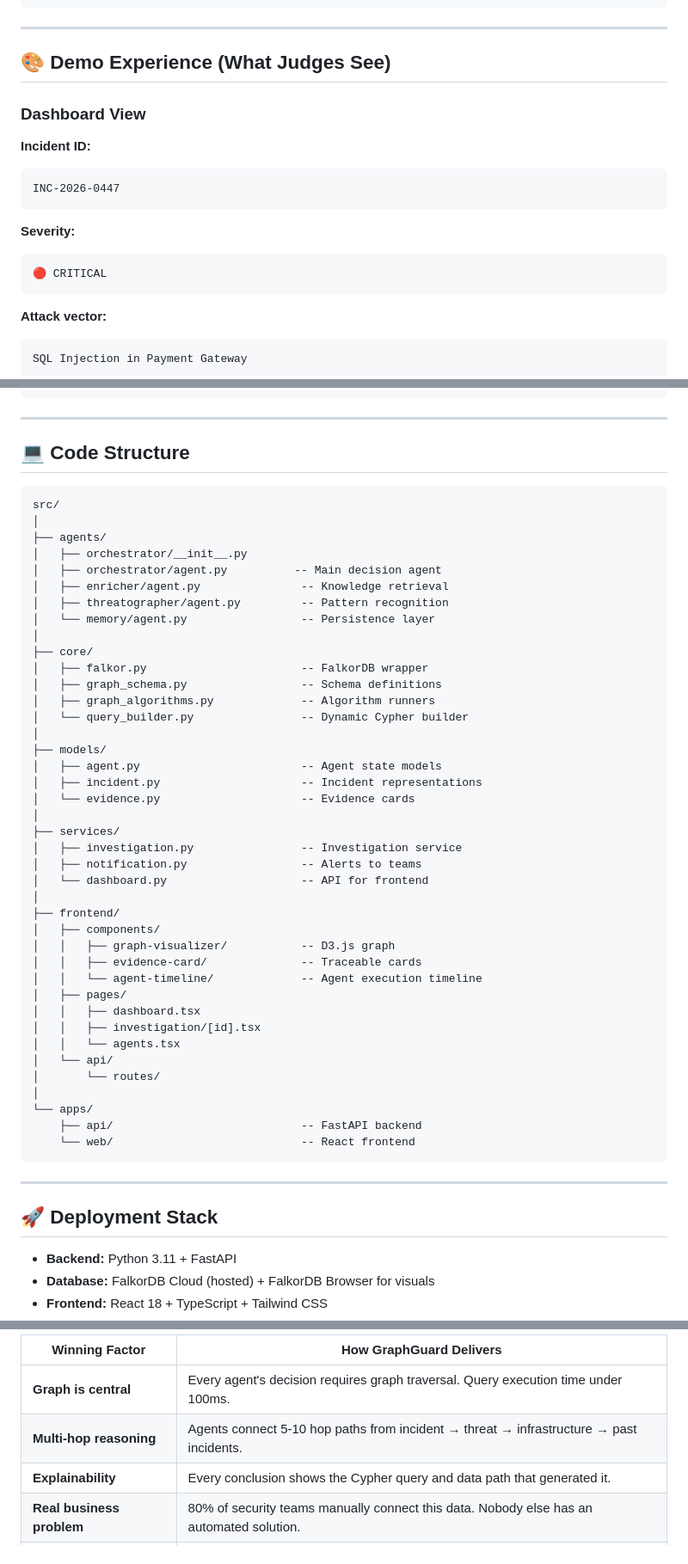
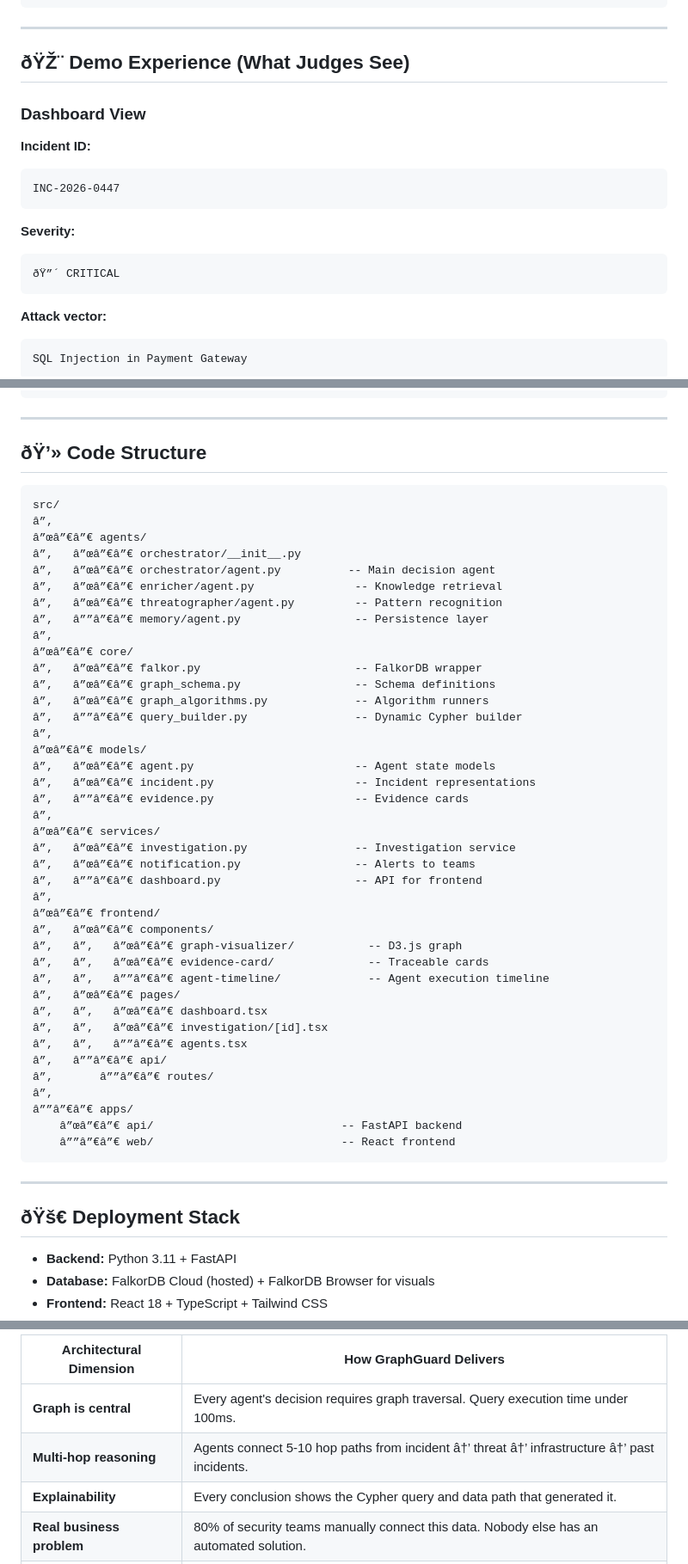
Before and after one commit to ravingalaxy/graphguard, a Markdown page: GraphGuard_Idea.md, 3 parts joined by grey strips. Shown at 86% size. Drawn GitHub-style.

````diff
--- a/GraphGuard_Idea.md
+++ b/GraphGuard_Idea.md
@@ -388,7 +388,7 @@ RETURN componentId, size(memberId), collect(DISTINCT s.name)
 
 ---
 
-## 🎨 Demo Experience (What Judges See)
+## ðŸŽ¨ Demo Experience (What Judges See)
 
 ### Dashboard View
 
@@ -399,7 +399,7 @@ INC-2026-0447
 
 **Severity:**
 ```
-🔴 CRITICAL
+ðŸ”´ CRITICAL
 ```
 
 **Attack vector:**
@@ -474,54 +474,54 @@ Path highlighted:
 
 ---
 
-## 💻 Code Structure
+## ðŸ’» Code Structure
 
 ```
 src/
-│
-├── agents/
-│   ├── orchestrator/__init__.py
-│   ├── orchestrator/agent.py          -- Main decision agent
-│   ├── enricher/agent.py               -- Knowledge retrieval
-│   ├── threatographer/agent.py         -- Pattern recognition
-│   └── memory/agent.py                 -- Persistence layer
-│
-├── core/
-│   ├── falkor.py                       -- FalkorDB wrapper
-│   ├── graph_schema.py                 -- Schema definitions
-│   ├── graph_algorithms.py             -- Algorithm runners
-│   └── query_builder.py                -- Dynamic Cypher builder
-│
-├── models/
-│   ├── agent.py                        -- Agent state models
-│   ├── incident.py                     -- Incident representations
-│   └── evidence.py                     -- Evidence cards
-│
-├── services/
-│   ├── investigation.py                -- Investigation service
-│   ├── notification.py                 -- Alerts to teams
-│   └── dashboard.py                    -- API for frontend
-│
-├── frontend/
-│   ├── components/
-│   │   ├── graph-visualizer/           -- D3.js graph
-│   │   ├── evidence-card/              -- Traceable cards
-│   │   └── agent-timeline/             -- Agent execution timeline
-│   ├── pages/
-│   │   ├── dashboard.tsx
-│   │   ├── investigation/[id].tsx
-│   │   └── agents.tsx
-│   └── api/
-│       └── routes/
-│
-└── apps/
-    ├── api/                            -- FastAPI backend
-    └── web/                            -- React frontend
+â”‚
+â”œâ”€â”€ agents/
+â”‚   â”œâ”€â”€ orchestrator/__init__.py
+â”‚   â”œâ”€â”€ orchestrator/agent.py          -- Main decision agent
+â”‚   â”œâ”€â”€ enricher/agent.py               -- Knowledge retrieval
+â”‚   â”œâ”€â”€ threatographer/agent.py         -- Pattern recognition
+â”‚   â””â”€â”€ memory/agent.py                 -- Persistence layer
+â”‚
+â”œâ”€â”€ core/
+â”‚   â”œâ”€â”€ falkor.py                       -- FalkorDB wrapper
+â”‚   â”œâ”€â”€ graph_schema.py                 -- Schema definitions
+â”‚   â”œâ”€â”€ graph_algorithms.py             -- Algorithm runners
+â”‚   â””â”€â”€ query_builder.py                -- Dynamic Cypher builder
+â”‚
+â”œâ”€â”€ models/
+â”‚   â”œâ”€â”€ agent.py                        -- Agent state models
+â”‚   â”œâ”€â”€ incident.py                     -- Incident representations
+â”‚   â””â”€â”€ evidence.py                     -- Evidence cards
+â”‚
+â”œâ”€â”€ services/
+â”‚   â”œâ”€â”€ investigation.py                -- Investigation service
+â”‚   â”œâ”€â”€ notification.py                 -- Alerts to teams
+â”‚   â””â”€â”€ dashboard.py                    -- API for frontend
+â”‚
+â”œâ”€â”€ frontend/
+â”‚   â”œâ”€â”€ components/
+â”‚   â”‚   â”œâ”€â”€ graph-visualizer/           -- D3.js graph
+â”‚   â”‚   â”œâ”€â”€ evidence-card/              -- Traceable cards
+â”‚   â”‚   â””â”€â”€ agent-timeline/             -- Agent execution timeline
+â”‚   â”œâ”€â”€ pages/
+â”‚   â”‚   â”œâ”€â”€ dashboard.tsx
+â”‚   â”‚   â”œâ”€â”€ investigation/[id].tsx
+â”‚   â”‚   â””â”€â”€ agents.tsx
+â”‚   â””â”€â”€ api/
+â”‚       â””â”€â”€ routes/
+â”‚
+â””â”€â”€ apps/
+    â”œâ”€â”€ api/                            -- FastAPI backend
+    â””â”€â”€ web/                            -- React frontend
 ```
 
 ---
 
-## 🚀 Deployment Stack
+## ðŸš€ Deployment Stack
 
 - **Backend:** Python 3.11 + FastAPI
 - **Database:** FalkorDB Cloud (hosted) + FalkorDB Browser for visuals
@@ -537,8 +537,8 @@ src/
 
-| Winning Factor | How GraphGuard Delivers |
+| Architectural Dimension | How GraphGuard Delivers |
 |----------------|-------------------------|
 | **Graph is central** | Every agent's decision requires graph traversal. Query execution time under 100ms. |
-| **Multi-hop reasoning** | Agents connect 5-10 hop paths from incident → threat → infrastructure → past incidents. |
+| **Multi-hop reasoning** | Agents connect 5-10 hop paths from incident â†’ threat â†’ infrastructure â†’ past incidents. |
 | **Explainability** | Every conclusion shows the Cypher query and data path that generated it. |
 | **Real business problem** | 80% of security teams manually connect this data. Nobody else has an automated solution. |
 | **Design depth** | Multi-agent system, memory persistence, multitenancy, graph algorithms, high-throughput queries. |
````
Also changed, not shown: other parts of GraphGuard_Idea.md (+108 -108 lines).
